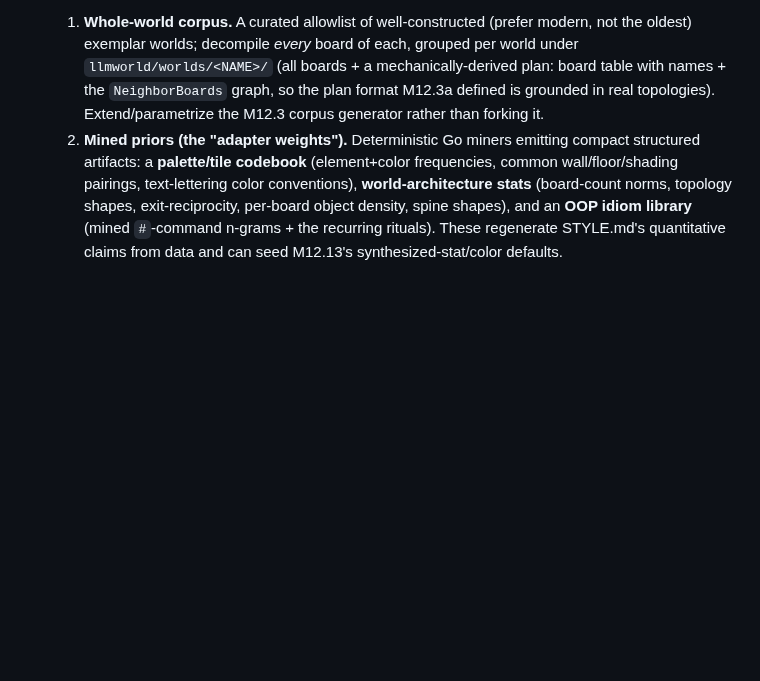
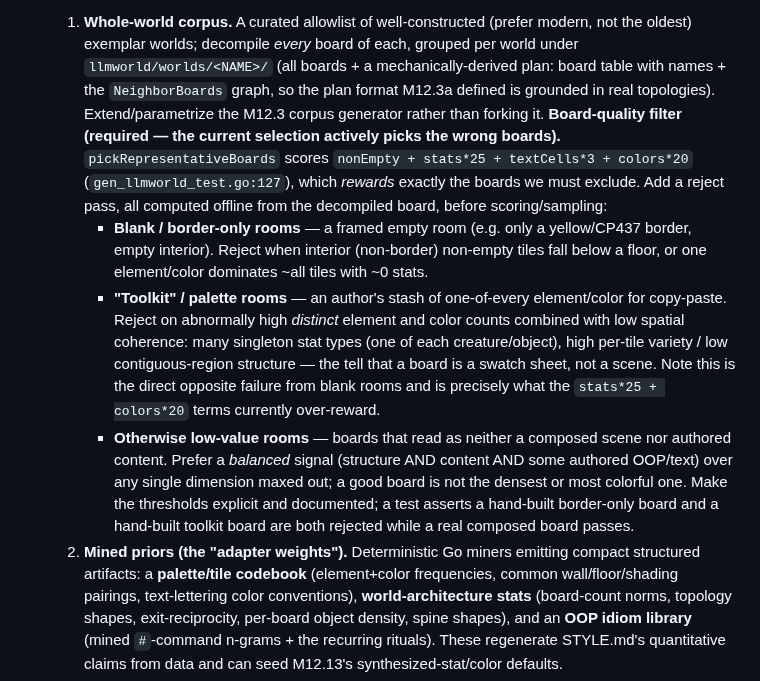
Before and after one commit to shotintoeternity/zztmmo, a Markdown page: TASKS.md, the part around the change. Drawn GitHub-style; blank space fills up the shorter version.

Commit message:
docs: M12.15 — add board-quality filter (reject blank/border, toolkit, low-value rooms)
The current pickRepresentativeBoards scorer (nonEmpty + stats*25 + colors*20)
actively rewards toolkit/palette rooms and can't tell a composed scene from a
swatch sheet. M12.15 phase 1 now requires an offline reject pass for
border-only blank rooms, high-diversity/low-coherence toolkit rooms, and
otherwise low-value boards, favoring a balanced structure+content+authoring
signal over any single maxed dimension.

Co-Authored-By: Claude Opus 4.8 <noreply@anthropic.com>

```diff
--- a/TASKS.md
+++ b/TASKS.md
@@ -829,6 +829,30 @@ protocol is positional, so these sit just after M12.5 and before M5.
      mechanically-derived plan: board table with names + the `NeighborBoards`
      graph, so the plan format M12.3a defined is grounded in real topologies).
      Extend/parametrize the M12.3 corpus generator rather than forking it.
+     **Board-quality filter (required — the current selection actively picks the
+     wrong boards).** `pickRepresentativeBoards` scores
+     `nonEmpty + stats*25 + textCells*3 + colors*20`
+     (`gen_llmworld_test.go:127`), which *rewards* exactly the boards we must
+     exclude. Add a reject pass, all computed offline from the decompiled board,
+     before scoring/sampling:
+     * **Blank / border-only rooms** — a framed empty room (e.g. only a
+       yellow/CP437 border, empty interior). Reject when interior (non-border)
+       non-empty tiles fall below a floor, or one element/color dominates ~all
+       tiles with ~0 stats.
+     * **"Toolkit" / palette rooms** — an author's stash of one-of-every
+       element/color for copy-paste. Reject on abnormally high *distinct* element
+       and color counts combined with low spatial coherence: many singleton stat
+       types (one of each creature/object), high per-tile variety / low
+       contiguous-region structure — the tell that a board is a swatch sheet, not
+       a scene. Note this is the direct opposite failure from blank rooms and is
+       precisely what the `stats*25 + colors*20` terms currently over-reward.
+     * **Otherwise low-value rooms** — boards that read as neither a composed
+       scene nor authored content. Prefer a *balanced* signal (structure AND
+       content AND some authored OOP/text) over any single dimension maxed out;
+       a good board is not the densest or most colorful one.
+     Make the thresholds explicit and documented; a test asserts a hand-built
+     border-only board and a hand-built toolkit board are both rejected while a
+     real composed board passes.
   2. **Mined priors (the "adapter weights").** Deterministic Go miners emitting
      compact structured artifacts: a **palette/tile codebook** (element+color
      frequencies, common wall/floor/shading pairings, text-lettering color
```
